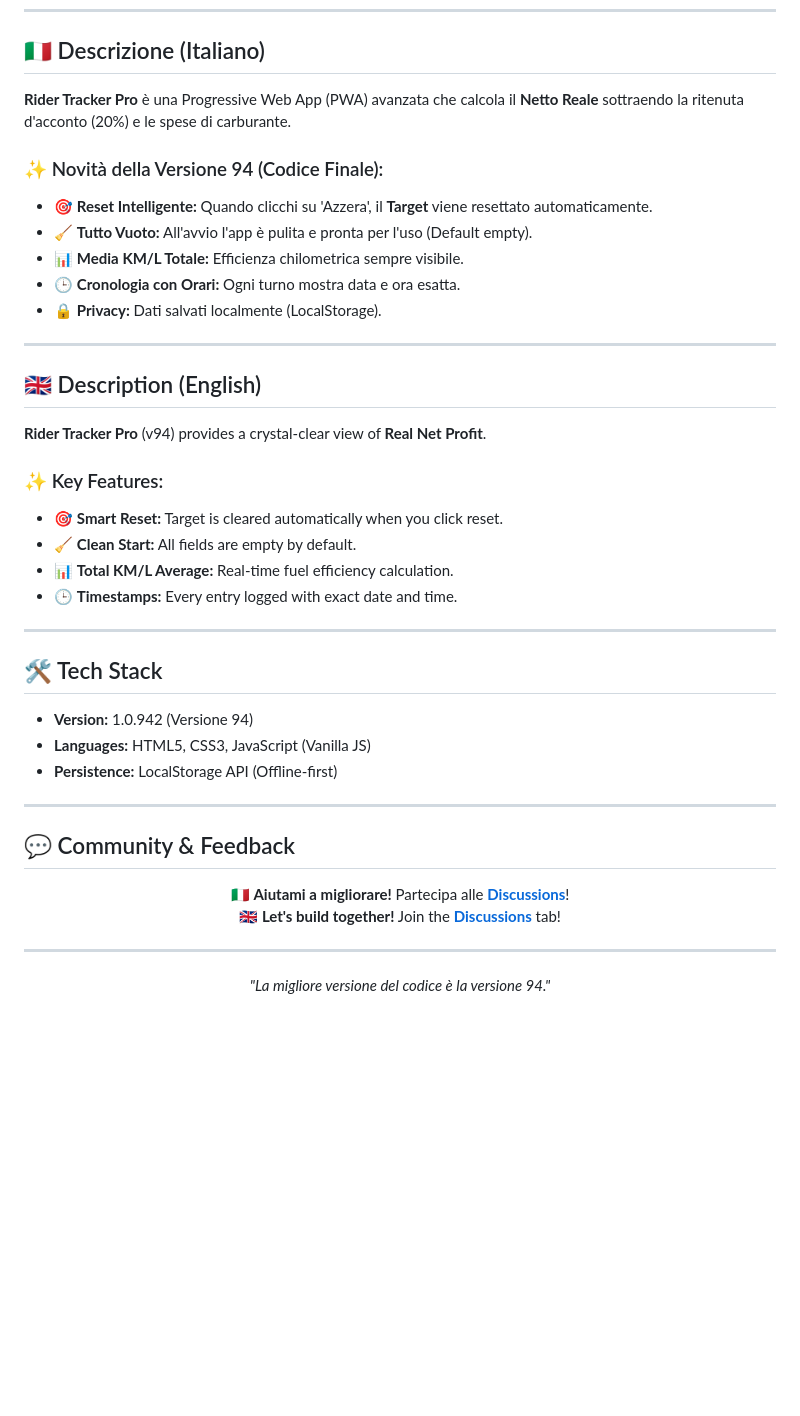
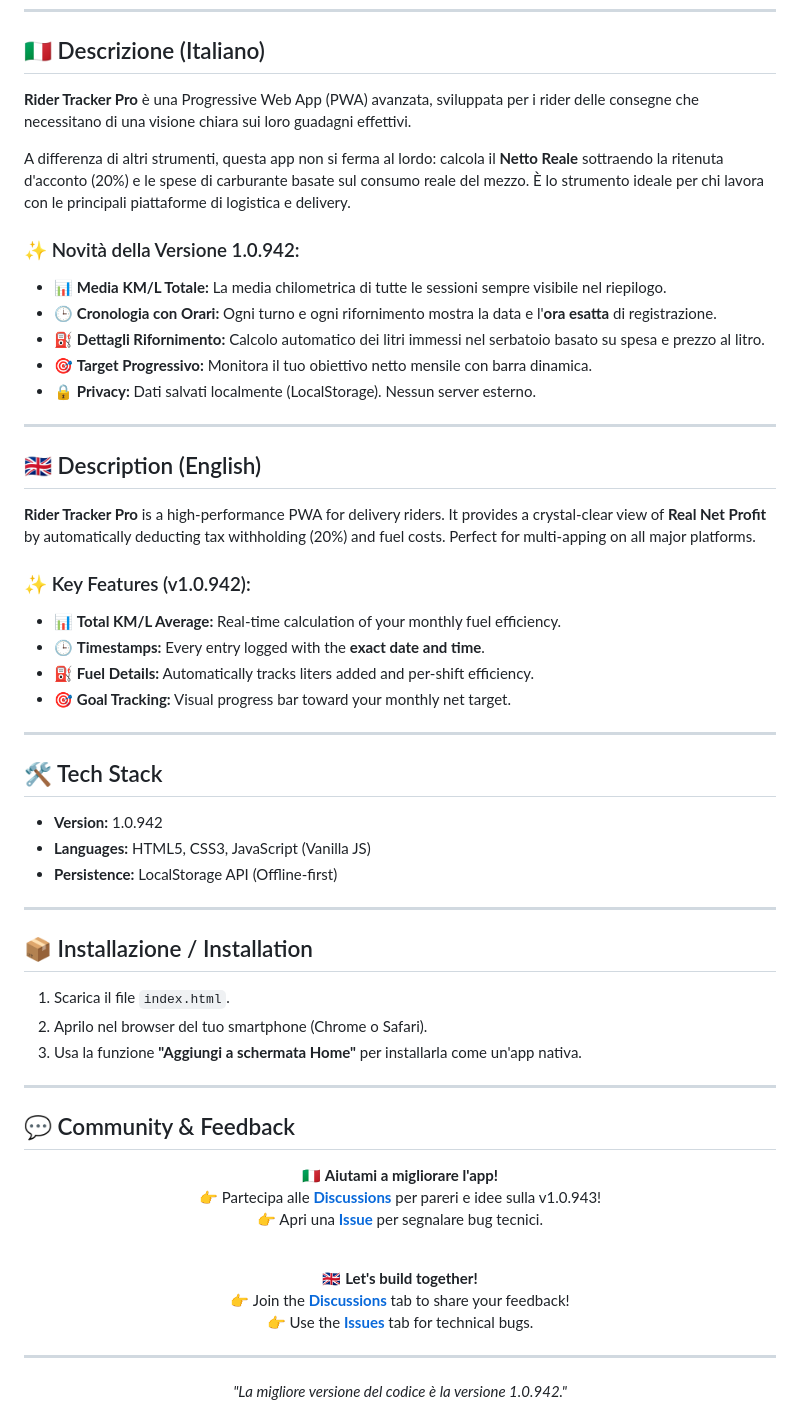
Before and after one commit to madcarbone-ctrl/Rider, a Markdown page: README.md, the part around the change printed below. Drawn GitHub-style; blank space fills up the shorter version.

```diff
--- a/README.md
+++ b/README.md
@@ -48,43 +29,61 @@
 <hr>
 
 ## 🇮🇹 Descrizione (Italiano)
-**Rider Tracker Pro** è una Progressive Web App (PWA) avanzata che calcola il **Netto Reale** sottraendo la ritenuta d'acconto (20%) e le spese di carburante.
+**Rider Tracker Pro** è una Progressive Web App (PWA) avanzata, sviluppata per i rider delle consegne che necessitano di una visione chiara sui loro guadagni effettivi.
 
-### ✨ Novità della Versione 94 (Codice Finale):
-- 🎯 **Reset Intelligente:** Quando clicchi su 'Azzera', il **Target** viene resettato automaticamente.
-- 🧹 **Tutto Vuoto:** All'avvio l'app è pulita e pronta per l'uso (Default empty).
-- 📊 **Media KM/L Totale:** Efficienza chilometrica sempre visibile.
-- 🕒 **Cronologia con Orari:** Ogni turno mostra data e ora esatta.
-- 🔒 **Privacy:** Dati salvati localmente (LocalStorage).
+A differenza di altri strumenti, questa app non si ferma al lordo: calcola il **Netto Reale** sottraendo la ritenuta d'acconto (20%) e le spese di carburante basate sul consumo reale del mezzo. È lo strumento ideale per chi lavora con le principali piattaforme di logistica e delivery.
+
+### ✨ Novità della Versione 1.0.942:
+- 📊 **Media KM/L Totale:** La media chilometrica di tutte le sessioni sempre visibile nel riepilogo.
+- 🕒 **Cronologia con Orari:** Ogni turno e ogni rifornimento mostra la data e l'**ora esatta** di registrazione.
+- ⛽ **Dettagli Rifornimento:** Calcolo automatico dei litri immessi nel serbatoio basato su spesa e prezzo al litro.
+- 🎯 **Target Progressivo:** Monitora il tuo obiettivo netto mensile con barra dinamica.
+- 🔒 **Privacy:** Dati salvati localmente (LocalStorage). Nessun server esterno.
 
 <hr>
 
 ## 🇬🇧 Description (English)
-**Rider Tracker Pro** (v94) provides a crystal-clear view of **Real Net Profit**.
+**Rider Tracker Pro** is a high-performance PWA for delivery riders. It provides a crystal-clear view of **Real Net Profit** by automatically deducting tax withholding (20%) and fuel costs. Perfect for multi-apping on all major platforms.
 
-### ✨ Key Features:
-- 🎯 **Smart Reset:** Target is cleared automatically when you click reset.
-- 🧹 **Clean Start:** All fields are empty by default.
-- 📊 **Total KM/L Average:** Real-time fuel efficiency calculation.
-- 🕒 **Timestamps:** Every entry logged with exact date and time.
+### ✨ Key Features (v1.0.942):
+- 📊 **Total KM/L Average:** Real-time calculation of your monthly fuel efficiency.
+- 🕒 **Timestamps:** Every entry logged with the **exact date and time**.
+- ⛽ **Fuel Details:** Automatically tracks liters added and per-shift efficiency.
+- 🎯 **Goal Tracking:** Visual progress bar toward your monthly net target.
 
 <hr>
 
 ## 🛠️ Tech Stack
-- **Version:** 1.0.942 (Versione 94)
+- **Version:** 1.0.942
 - **Languages:** HTML5, CSS3, JavaScript (Vanilla JS)
 - **Persistence:** LocalStorage API (Offline-first)
 
 <hr>
 
+## 📦 Installazione / Installation
+1. Scarica il file `index.html`.
+2. Aprilo nel browser del tuo smartphone (Chrome o Safari).
+3. Usa la funzione **"Aggiungi a schermata Home"** per installarla come un'app nativa.
+
+<hr>
+
 ## 💬 Community & Feedback
 <p align="center">
-🇮🇹 <b>Aiutami a migliorare!</b> Partecipa alle <b><a href="../../discussions">Discussions</a></b>!<br>
-🇬🇧 <b>Let's build together!</b> Join the <b><a href="../../discussions">Discussions</a></b> tab!
+🇮🇹 <b>Aiutami a migliorare l'app!</b><br>
+👉 Partecipa alle <b><a href="../../discussions">Discussions</a></b> per pareri e idee sulla v1.0.943!<br>
+👉 Apri una <b><a href="../../issues">Issue</a></b> per segnalare bug tecnici.
+</p>
+
+<br>
+
+<p align="center">
+🇬🇧 <b>Let's build together!</b><br>
+👉 Join the <b><a href="../../discussions">Discussions</a></b> tab to share your feedback!<br>
+👉 Use the <b><a href="../../issues">Issues</a></b> tab for technical bugs.
 </p>
 
 <hr>
 
 <div align="center">
-  <i>"La migliore versione del codice è la versione 94."</i>
+<i>"La migliore versione del codice è la versione 1.0.942."</i>
 </div>
```
Also changed, not shown: other parts of README.md (+6 -25 lines).
